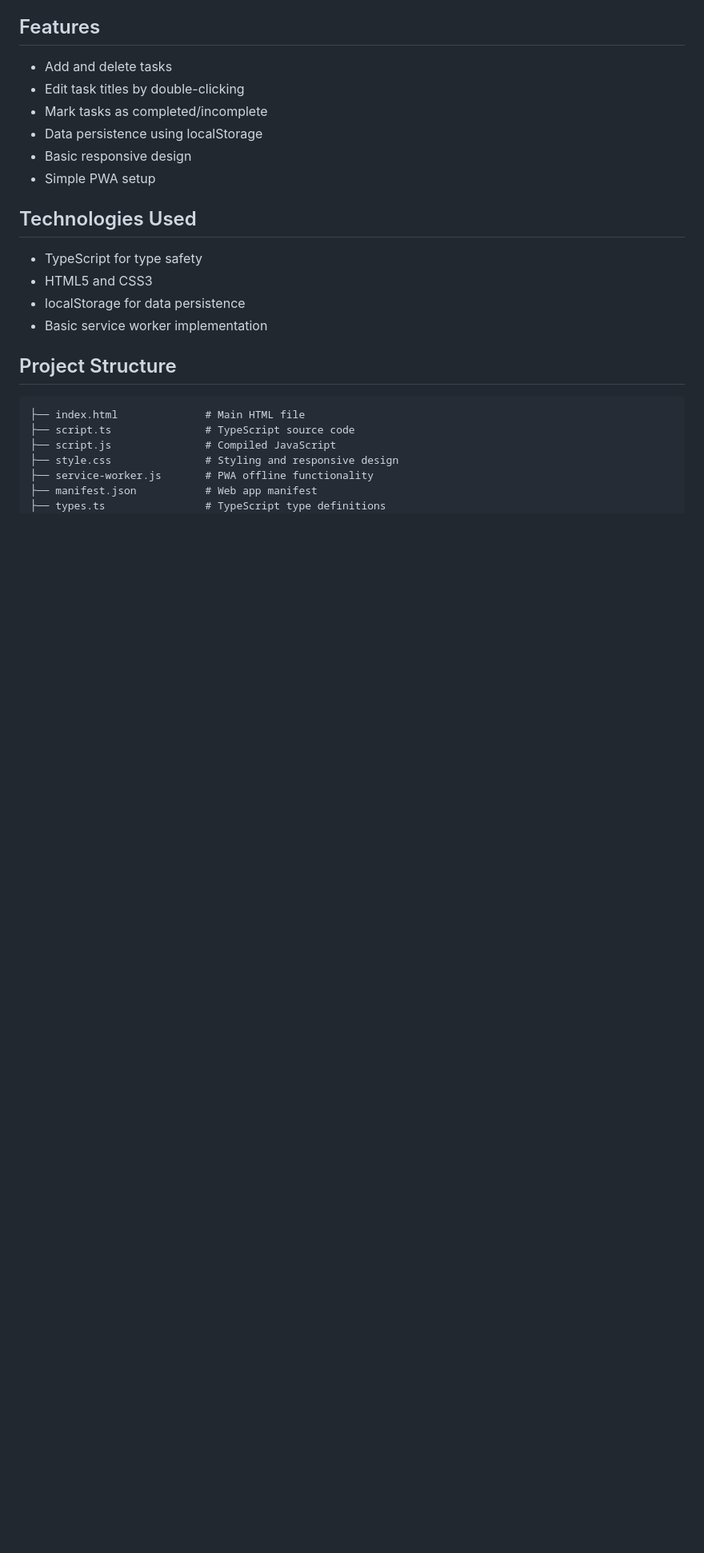
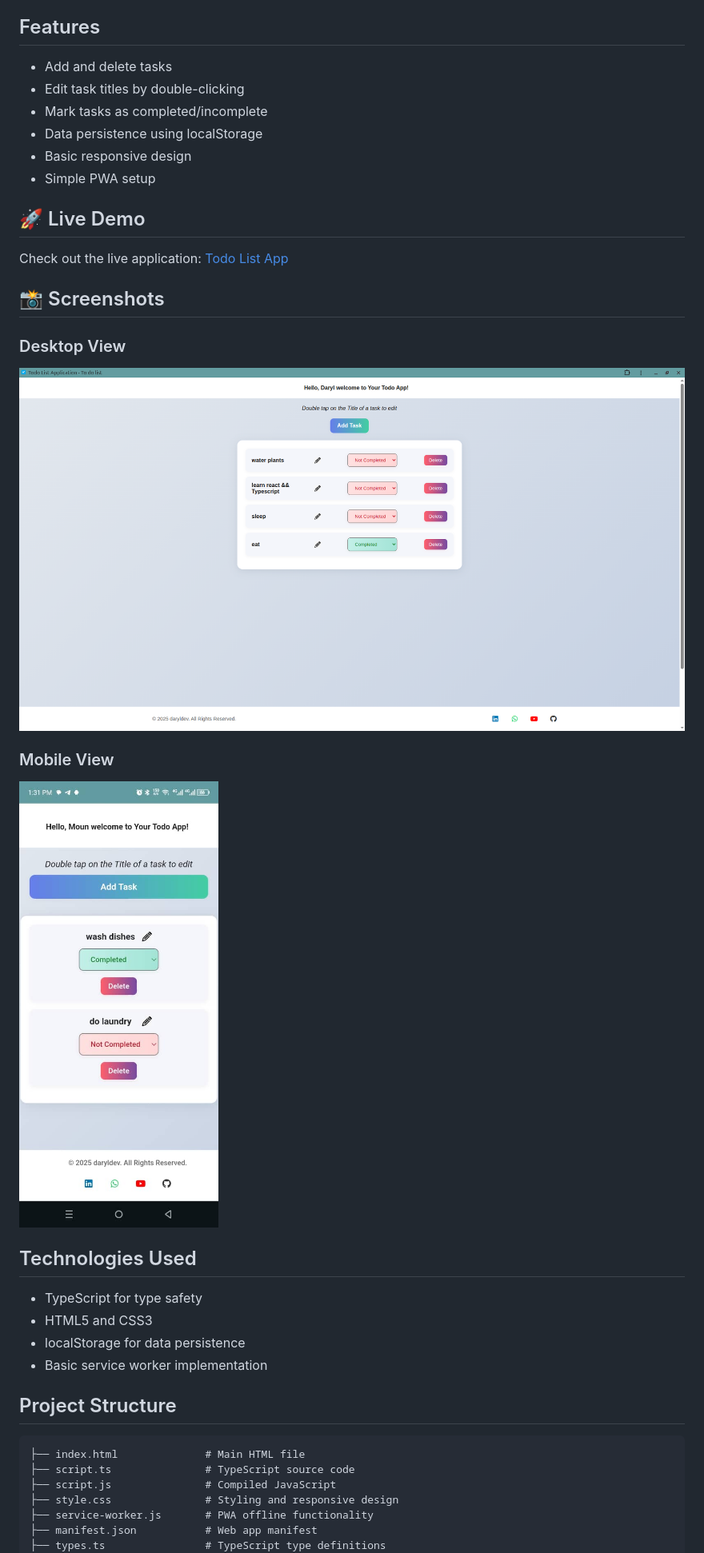
Before and after one commit to daryl-maviance/Javascript-practice, a Markdown page: README.md, the part around the change. Shown: that part at 80% size. Drawn GitHub-style; pictures changed too: images/preview.png, images/preview_mobile.jpeg (added); blank space fills up the shorter version.

Commit message:
Update README with live demo and screenshots; replace mobile preview image

```diff
--- a/README.md
+++ b/README.md
@@ -10,6 +10,18 @@ A basic TypeScript todo list application for learning web development fundamenta
 - Data persistence using localStorage
 - Basic responsive design
 - Simple PWA setup
+
+## 🚀 Live Demo
+
+Check out the live application: [Todo List App](https://daryl-todo-list.netlify.app/)
+
+## 📸 Screenshots
+
+### Desktop View
+![Desktop Preview](./images/preview.png)
+
+### Mobile View
+![Mobile Preview](./images/preview_mobile.jpeg)
 
 ## Technologies Used
 
```
Also changed, not shown: images/preview_mobile.png (deleted).
